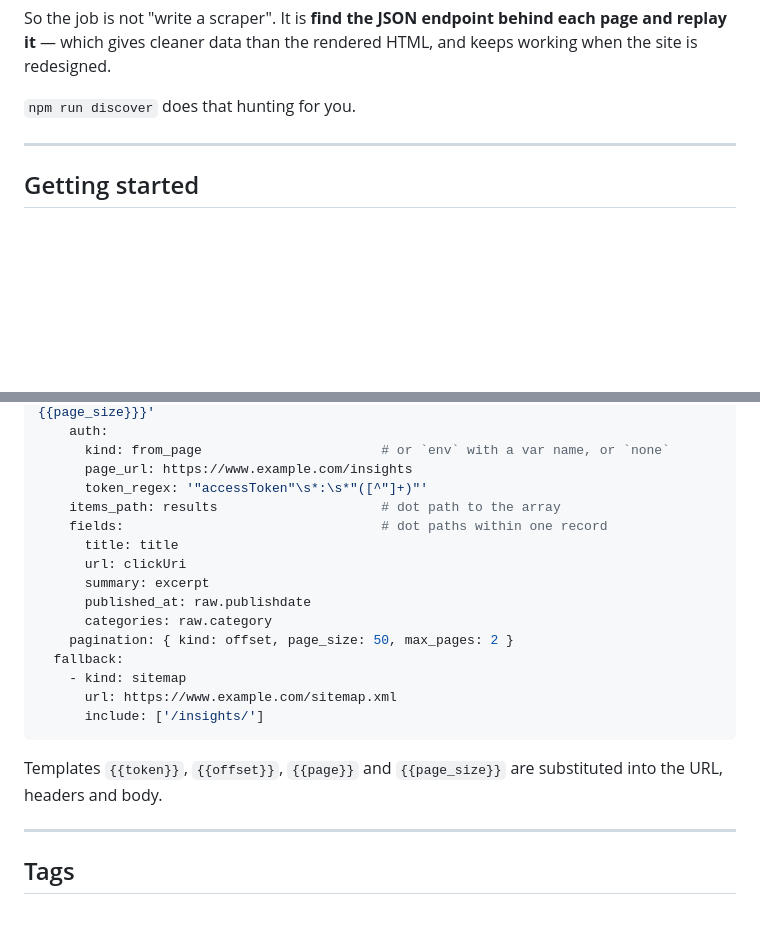
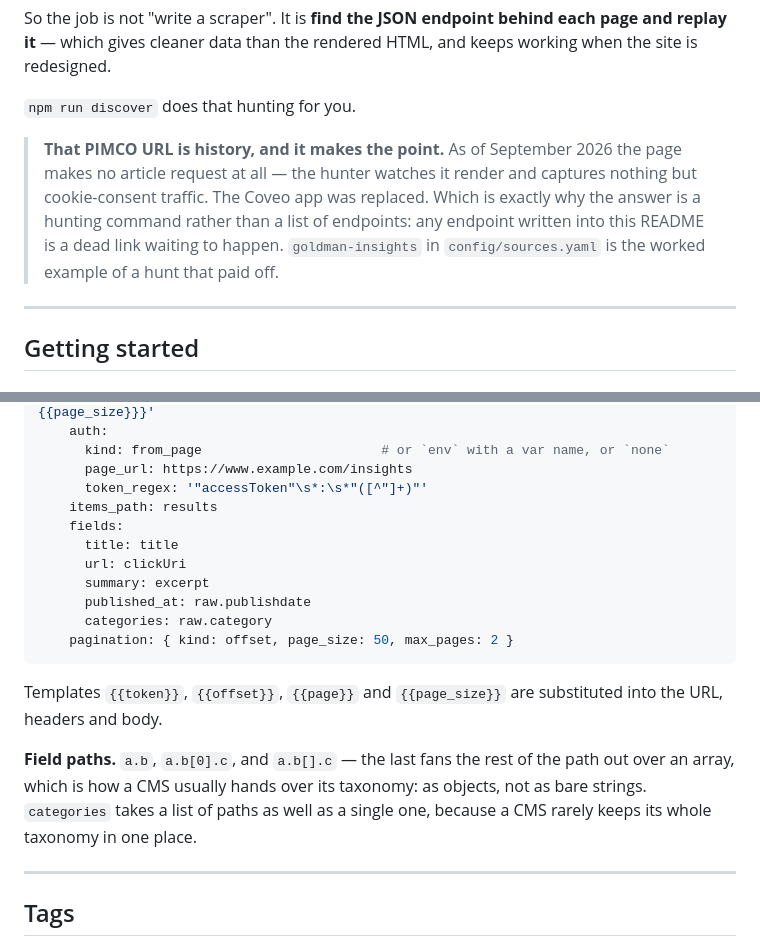
Before and after one commit to AtimaneAtix/FinanceReading, a Markdown page: README.md, 2 parts joined by grey strips. GitHub-like rendering; blank space fills up the shorter version.

````diff
--- a/README.md
+++ b/README.md
@@ -44,6 +44,14 @@ page and replay it** — which gives cleaner data than the rendered HTML, and
 keeps working when the site is redesigned.
 
 `npm run discover` does that hunting for you.
+
+> **That PIMCO URL is history, and it makes the point.** As of September 2026
+> the page makes no article request at all — the hunter watches it render and
+> captures nothing but cookie-consent traffic. The Coveo app was replaced.
+> Which is exactly why the answer is a hunting command rather than a list of
+> endpoints: any endpoint written into this README is a dead link waiting to
+> happen. `goldman-insights` in `config/sources.yaml` is the worked example of
+> a hunt that paid off.
 
 ---
 
@@ -147,22 +184,23 @@ than to silence.
       kind: from_page                       # or `env` with a var name, or `none`
       page_url: https://www.example.com/insights
       token_regex: '"accessToken"\s*:\s*"([^"]+)"'
-    items_path: results                     # dot path to the array
-    fields:                                 # dot paths within one record
+    items_path: results
+    fields:
       title: title
       url: clickUri
       summary: excerpt
       published_at: raw.publishdate
       categories: raw.category
     pagination: { kind: offset, page_size: 50, max_pages: 2 }
-  fallback:
-    - kind: sitemap
-      url: https://www.example.com/sitemap.xml
-      include: ['/insights/']
 ```
 
 Templates `{{token}}`, `{{offset}}`, `{{page}}` and `{{page_size}}` are
 substituted into the URL, headers and body.
+
+**Field paths.** `a.b`, `a.b[0].c`, and `a.b[].c` — the last fans the rest of
+the path out over an array, which is how a CMS usually hands over its taxonomy:
+as objects, not as bare strings. `categories` takes a list of paths as well as
+a single one, because a CMS rarely keeps its whole taxonomy in one place.
 
 ---
 
````
Also changed, not shown: other parts of README.md (+50 -2 lines).
